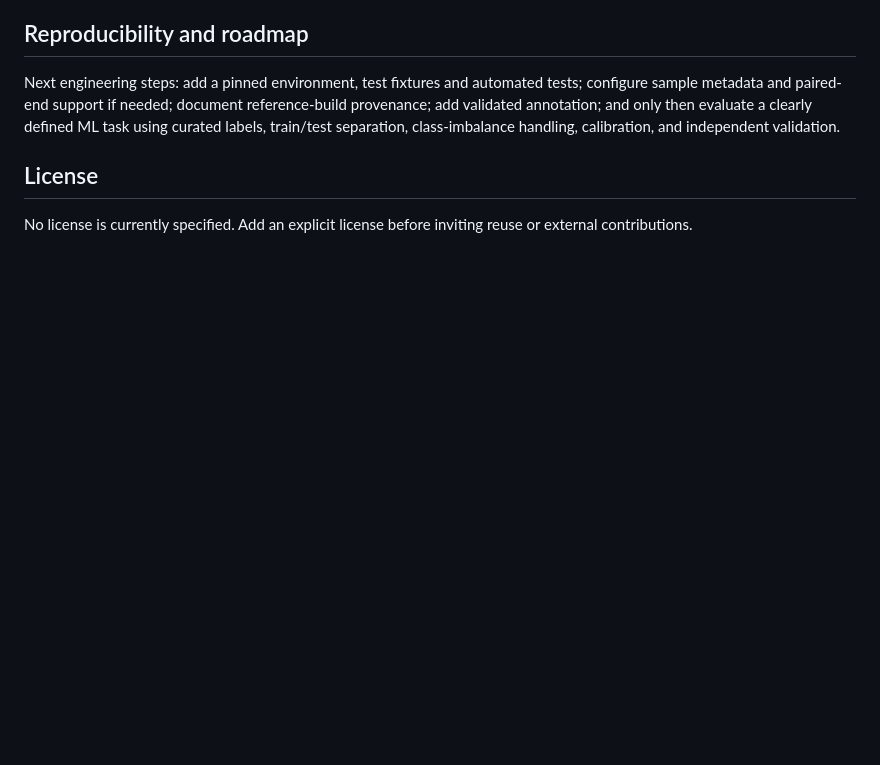
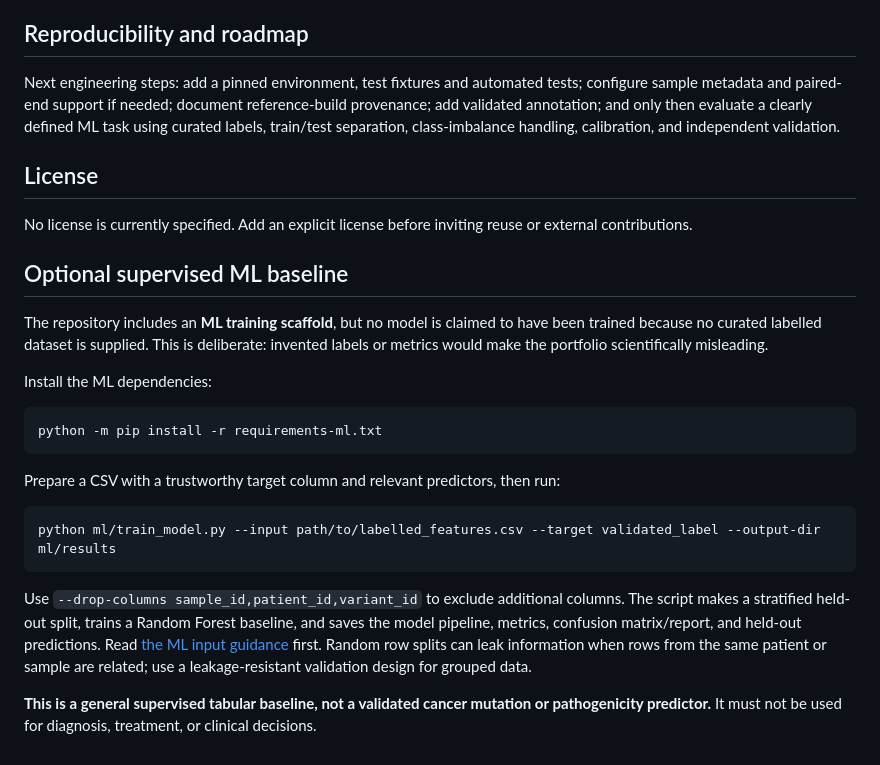
Before and after one commit to Gitsiba/mutation_screening_ml, a Markdown page: README.md, the part around the change. Rendered like a GitHub page; blank space fills up the shorter version.

Commit message:
Document optional supervised ML training scaffold

````diff
--- a/README.md
+++ b/README.md
@@ -111,3 +111,23 @@ Next engineering steps: add a pinned environment, test fixtures and automated te
 ## License
 
 No license is currently specified. Add an explicit license before inviting reuse or external contributions.
+
+## Optional supervised ML baseline
+
+The repository includes an **ML training scaffold**, but no model is claimed to have been trained because no curated labelled dataset is supplied. This is deliberate: invented labels or metrics would make the portfolio scientifically misleading.
+
+Install the ML dependencies:
+
+```bash
+python -m pip install -r requirements-ml.txt
+```
+
+Prepare a CSV with a trustworthy target column and relevant predictors, then run:
+
+```bash
+python ml/train_model.py --input path/to/labelled_features.csv --target validated_label --output-dir ml/results
+```
+
+Use `--drop-columns sample_id,patient_id,variant_id` to exclude additional columns. The script makes a stratified held-out split, trains a Random Forest baseline, and saves the model pipeline, metrics, confusion matrix/report, and held-out predictions. Read [the ML input guidance](ml/README.md) first. Random row splits can leak information when rows from the same patient or sample are related; use a leakage-resistant validation design for grouped data.
+
+**This is a general supervised tabular baseline, not a validated cancer mutation or pathogenicity predictor.** It must not be used for diagnosis, treatment, or clinical decisions.
````
